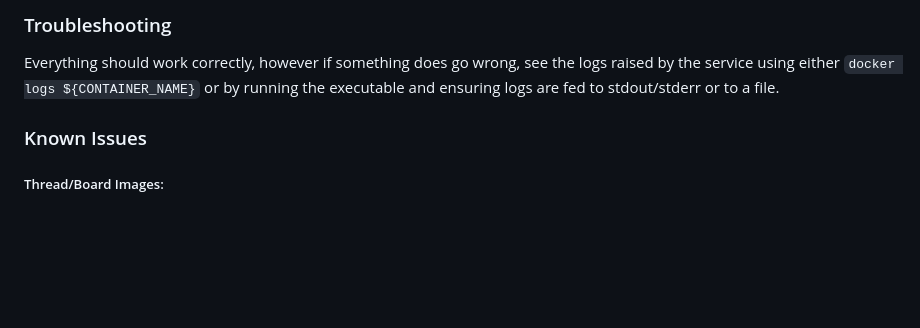
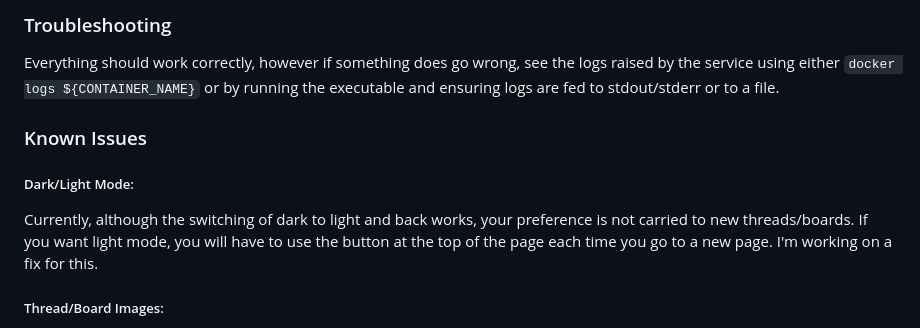
Before and after one commit to alex-ogden/pychan, a Markdown page: README.md, the part around the change. Drawn GitHub-style; blank space fills up the shorter version.

Commit message:
Updating readme with new issue

```diff
--- a/README.md
+++ b/README.md
@@ -63,6 +63,9 @@ Everything should work correctly, however if something does go wrong, see the lo
 
 ### Known Issues
 
+##### Dark/Light Mode:
+Currently, although the switching of dark to light and back works, your preference is not carried to new threads/boards. If you want light mode, you will have to use the button at the top of the page each time you go to a new page. I'm working on a fix for this.
+
 ##### Thread/Board Images:
 Due to limitations of the 4Chan read-only API, it's not possible to reference images via URL (using `i.4cdn.org`) - this is a CORS issue. If you want to try using a CORS proxy feel free however I've not had much luck so far. Due to this, PyChan needs to pre-download the images to the filesystem before loading a thread/board. This can cause slowdowns on slow connections or in threads with many high-res images however the download process is handled via a python concurrency library so it's about as fast as it can be. It will clear all downloaded images before loading a new thread or board so you shouldn't have a problem with disk usage.
 
```
